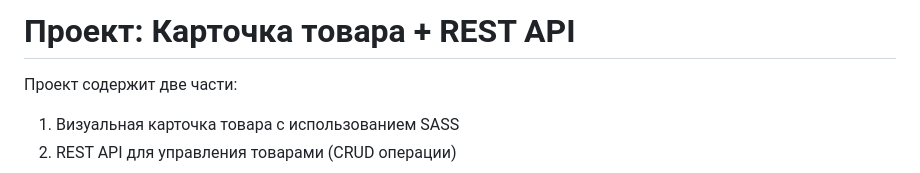
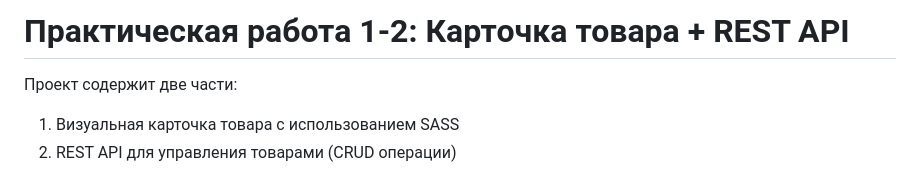
Before and after one commit to danydunaev/fr, a Markdown page: README.md, the part around the change. Drawn GitHub-style.

```diff
--- a/README.md
+++ b/README.md
@@ -1,4 +1,4 @@
-# Проект: Карточка товара + REST API
+# Практическая работа 1-2: Карточка товара + REST API
 
 Проект содержит две части:
 1. Визуальная карточка товара с использованием SASS
```
